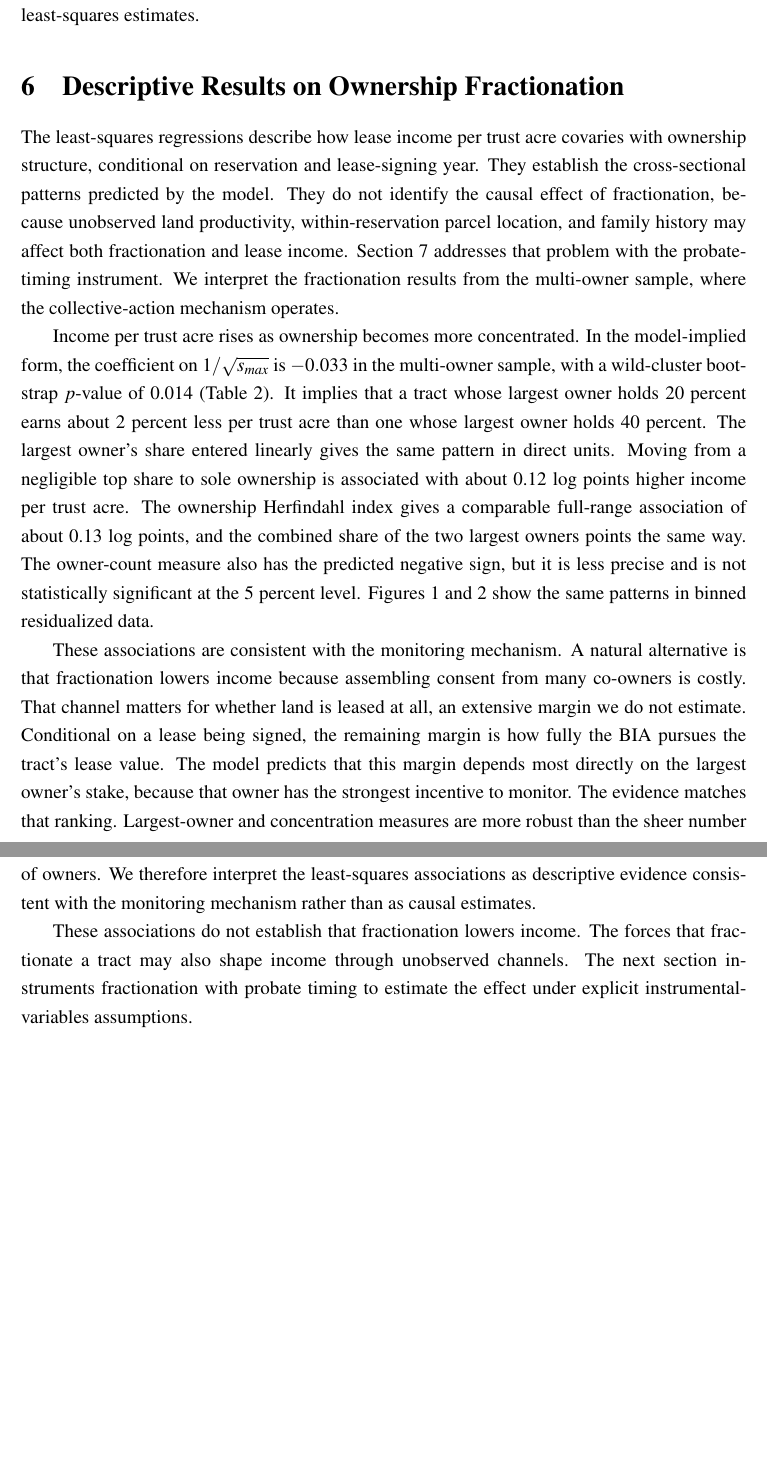
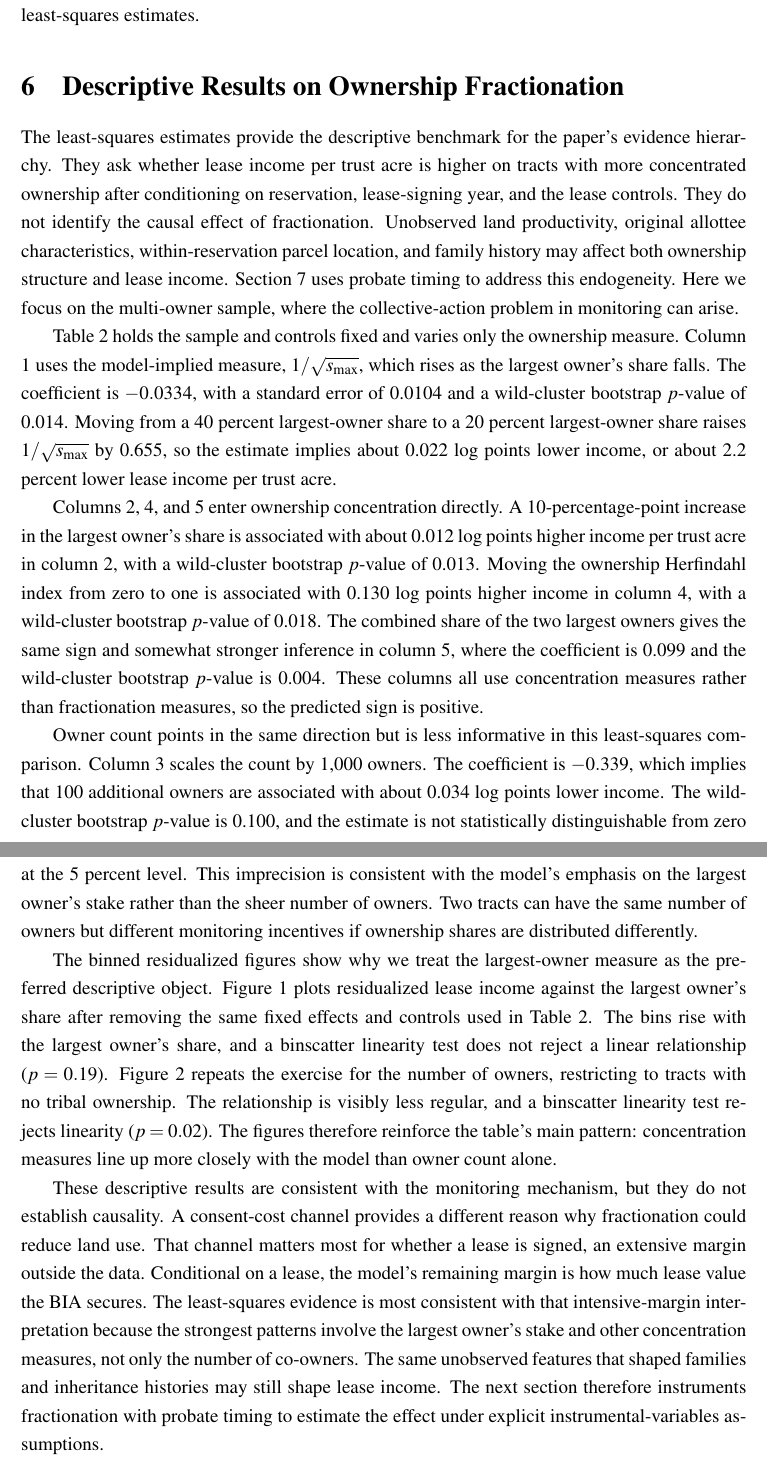
Before and after one commit to EconThomas/Bureaucracies, a LaTeX paper (main.tex): two parts of pages 17 and 18 of 53, joined at a grey line, cut so that both start at the same text, the shorter picture padded with empty space. Compiled offline with pdfLaTeX.

Commit message:
Section 6: revise Descriptive Results prose
Co-Authored-By: Claude Opus 4.8 <noreply@anthropic.com>

```diff
--- a/main.tex
+++ b/main.tex
@@ -361,13 +361,17 @@ Inference accounts for the small number of reservation clusters. With 38 cluster
 
 \section{Descriptive Results on Ownership Fractionation} \label{Results}
 
-The least-squares regressions describe how lease income per trust acre covaries with ownership structure, conditional on reservation and lease-signing year. They establish the cross-sectional patterns predicted by the model. They do not identify the causal effect of fractionation, because unobserved land productivity, within-reservation parcel location, and family history may affect both fractionation and lease income. Section~\ref{Identification} addresses that problem with the probate-timing instrument. We interpret the fractionation results from the multi-owner sample, where the collective-action mechanism operates.
+The least-squares estimates provide the descriptive benchmark for the paper's evidence hierarchy. They ask whether lease income per trust acre is higher on tracts with more concentrated ownership after conditioning on reservation, lease-signing year, and the lease controls. They do not identify the causal effect of fractionation. Unobserved land productivity, original allottee characteristics, within-reservation parcel location, and family history may affect both ownership structure and lease income. Section~\ref{Identification} uses probate timing to address this endogeneity. Here we focus on the multi-owner sample, where the collective-action problem in monitoring can arise.
 
-Income per trust acre rises as ownership becomes more concentrated. In the model-implied form, the coefficient on $1/\sqrt{s_{max}}$ is $-0.033$ in the multi-owner sample, with a wild-cluster bootstrap $p$-value of 0.014 (Table~\ref{tab:frac_compact}). It implies that a tract whose largest owner holds 20 percent earns about 2 percent less per trust acre than one whose largest owner holds 40 percent. The largest owner's share entered linearly gives the same pattern in direct units. Moving from a negligible top share to sole ownership is associated with about 0.12 log points higher income per trust acre. The ownership Herfindahl index gives a comparable full-range association of about 0.13 log points, and the combined share of the two largest owners points the same way. The owner-count measure also has the predicted negative sign, but it is less precise and is not statistically significant at the 5 percent level. Figures~\ref{fig1} and~\ref{fig2} show the same patterns in binned residualized data.
+Table~\ref{tab:frac_compact} holds the sample and controls fixed and varies only the ownership measure. Column 1 uses the model-implied measure, $1/\sqrt{s_{\max}}$, which rises as the largest owner's share falls. The coefficient is $-0.0334$, with a standard error of 0.0104 and a wild-cluster bootstrap $p$-value of 0.014. Moving from a 40 percent largest-owner share to a 20 percent largest-owner share raises $1/\sqrt{s_{\max}}$ by 0.655, so the estimate implies about 0.022 log points lower income, or about 2.2 percent lower lease income per trust acre.
 
-These associations are consistent with the monitoring mechanism. A natural alternative is that fractionation lowers income because assembling consent from many co-owners is costly. That channel matters for whether land is leased at all, an extensive margin we do not estimate. Conditional on a lease being signed, the remaining margin is how fully the BIA pursues the tract's lease value. The model predicts that this margin depends most directly on the largest owner's stake, because that owner has the strongest incentive to monitor. The evidence matches that ranking. Largest-owner and concentration measures are more robust than the sheer number of owners. We therefore interpret the least-squares associations as descriptive evidence consistent with the monitoring mechanism rather than as causal estimates.
+Columns 2, 4, and 5 enter ownership concentration directly. A 10-percentage-point increase in the largest owner's share is associated with about 0.012 log points higher income per trust acre in column 2, with a wild-cluster bootstrap $p$-value of 0.013. Moving the ownership Herfindahl index from zero to one is associated with 0.130 log points higher income in column 4, with a wild-cluster bootstrap $p$-value of 0.018. The combined share of the two largest owners gives the same sign and somewhat stronger inference in column 5, where the coefficient is 0.099 and the wild-cluster bootstrap $p$-value is 0.004. These columns all use concentration measures rather than fractionation measures, so the predicted sign is positive.
 
-These associations do not establish that fractionation lowers income. The forces that fractionate a tract may also shape income through unobserved channels. The next section instruments fractionation with probate timing to estimate the effect under explicit instrumental-variables assumptions.
+Owner count points in the same direction but is less informative in this least-squares comparison. Column 3 scales the count by 1,000 owners. The coefficient is $-0.339$, which implies that 100 additional owners are associated with about 0.034 log points lower income. The wild-cluster bootstrap $p$-value is 0.100, and the estimate is not statistically distinguishable from zero at the 5 percent level. This imprecision is consistent with the model's emphasis on the largest owner's stake rather than the sheer number of owners. Two tracts can have the same number of owners but different monitoring incentives if ownership shares are distributed differently.
+
+The binned residualized figures show why we treat the largest-owner measure as the preferred descriptive object. Figure~\ref{fig1} plots residualized lease income against the largest owner's share after removing the same fixed effects and controls used in Table~\ref{tab:frac_compact}. The bins rise with the largest owner's share, and a binscatter linearity test does not reject a linear relationship ($p = 0.19$). Figure~\ref{fig2} repeats the exercise for the number of owners, restricting to tracts with no tribal ownership. The relationship is visibly less regular, and a binscatter linearity test rejects linearity ($p = 0.02$). The figures therefore reinforce the table's main pattern: concentration measures line up more closely with the model than owner count alone.
+
+These descriptive results are consistent with the monitoring mechanism, but they do not establish causality. A consent-cost channel provides a different reason why fractionation could reduce land use. That channel matters most for whether a lease is signed, an extensive margin outside the data. Conditional on a lease, the model's remaining margin is how much lease value the BIA secures. The least-squares evidence is most consistent with that intensive-margin interpretation because the strongest patterns involve the largest owner's stake and other concentration measures, not only the number of co-owners. The same unobserved features that shaped families and inheritance histories may still shape lease income. The next section therefore instruments fractionation with probate timing to estimate the effect under explicit instrumental-variables assumptions.
 
 \section{Identification from the Timing of Probate} \label{Identification}
 
```
